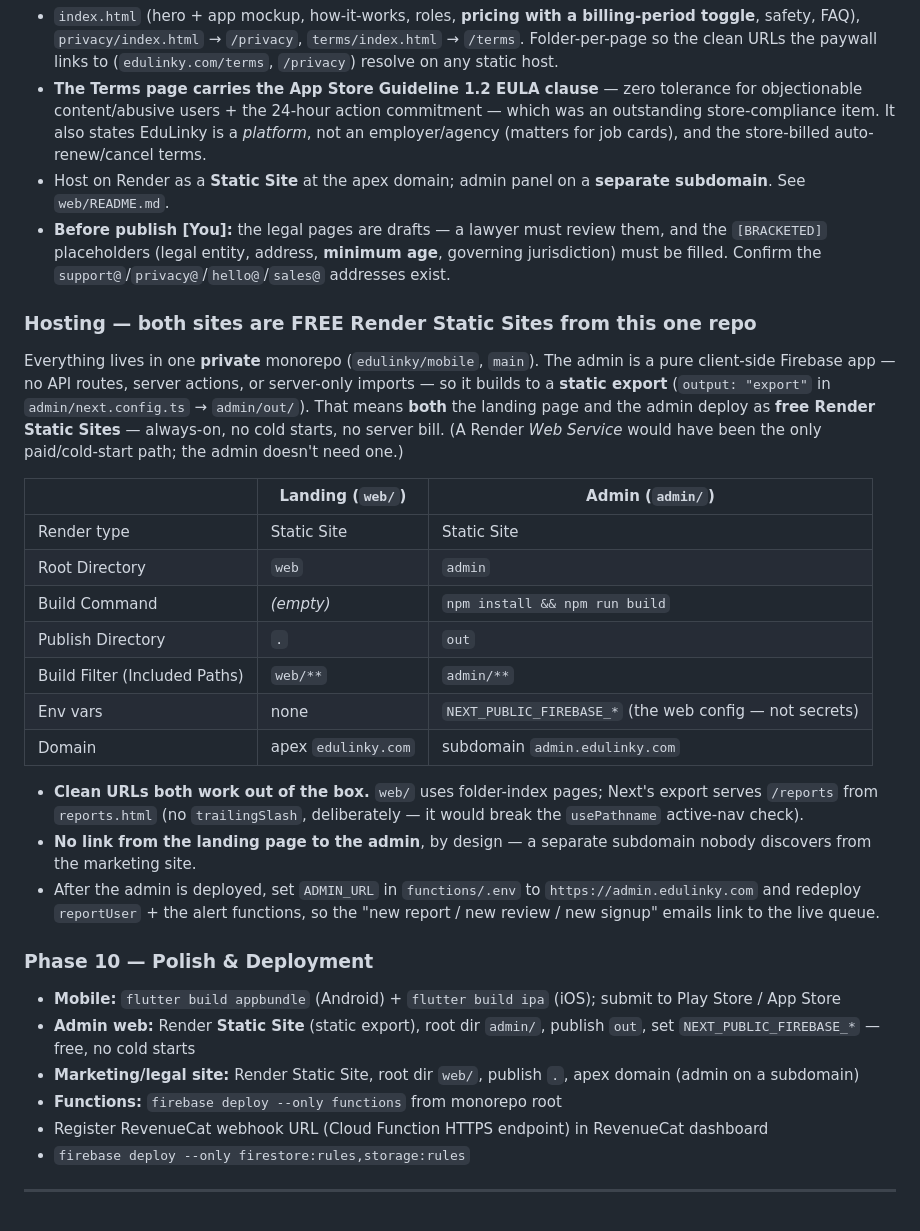
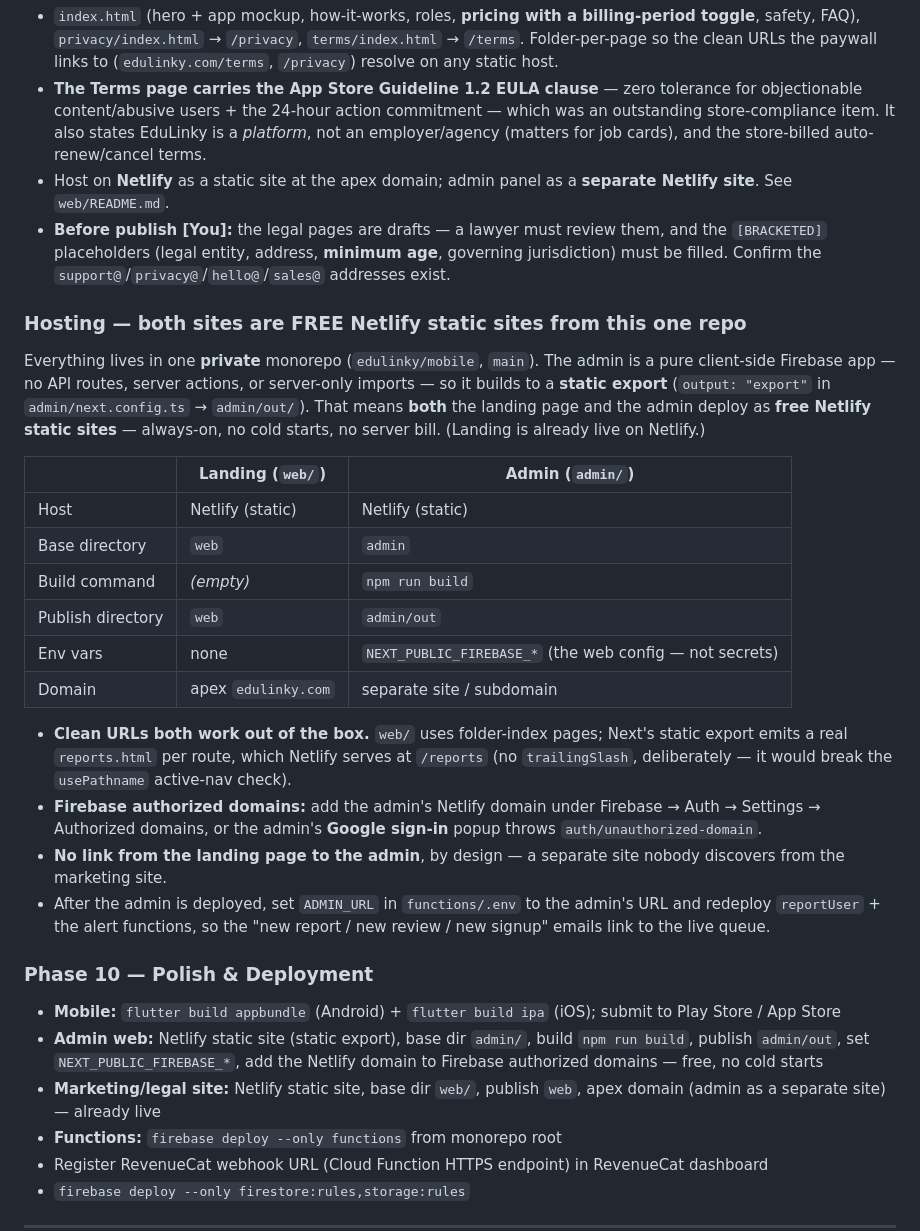
Before and after one commit to edulinky/mobile, a Markdown page: PLAN.md, the part around the change. Rendered like a GitHub page.

```diff
--- a/PLAN.md
+++ b/PLAN.md
@@ -387,31 +387,31 @@ Alerts are **best effort** — a failing mailbox must never roll back the thing
 Standalone **static site** (HTML/CSS, one inline script — no framework, no build), separate from `admin/` so nothing is shared between the public site and the admin panel. **No link to the admin dashboard anywhere, by design.**
 - `index.html` (hero + app mockup, how-it-works, roles, **pricing with a billing-period toggle**, safety, FAQ), `privacy/index.html` → `/privacy`, `terms/index.html` → `/terms`. Folder-per-page so the clean URLs the paywall links to (`edulinky.com/terms`, `/privacy`) resolve on any static host.
 - **The Terms page carries the App Store Guideline 1.2 EULA clause** — zero tolerance for objectionable content/abusive users + the 24-hour action commitment — which was an outstanding store-compliance item. It also states EduLinky is a *platform*, not an employer/agency (matters for job cards), and the store-billed auto-renew/cancel terms.
-- Host on Render as a **Static Site** at the apex domain; admin panel on a **separate subdomain**. See `web/README.md`.
+- Host on **Netlify** as a static site at the apex domain; admin panel as a **separate Netlify site**. See `web/README.md`.
 - **Before publish [You]:** the legal pages are drafts — a lawyer must review them, and the `[BRACKETED]` placeholders (legal entity, address, **minimum age**, governing jurisdiction) must be filled. Confirm the `support@`/`privacy@`/`hello@`/`sales@` addresses exist.
 
-### Hosting — both sites are FREE Render Static Sites from this one repo
+### Hosting — both sites are FREE Netlify static sites from this one repo
 
-Everything lives in one **private** monorepo (`edulinky/mobile`, `main`). The admin is a pure client-side Firebase app — no API routes, server actions, or server-only imports — so it builds to a **static export** (`output: "export"` in `admin/next.config.ts` → `admin/out/`). That means **both** the landing page and the admin deploy as **free Render Static Sites** — always-on, no cold starts, no server bill. (A Render *Web Service* would have been the only paid/cold-start path; the admin doesn't need one.)
+Everything lives in one **private** monorepo (`edulinky/mobile`, `main`). The admin is a pure client-side Firebase app — no API routes, server actions, or server-only imports — so it builds to a **static export** (`output: "export"` in `admin/next.config.ts` → `admin/out/`). That means **both** the landing page and the admin deploy as **free Netlify static sites** — always-on, no cold starts, no server bill. (Landing is already live on Netlify.)
 
 | | Landing (`web/`) | Admin (`admin/`) |
 |---|---|---|
-| Render type | Static Site | Static Site |
-| Root Directory | `web` | `admin` |
-| Build Command | *(empty)* | `npm install && npm run build` |
-| Publish Directory | `.` | `out` |
-| Build Filter (Included Paths) | `web/**` | `admin/**` |
+| Host | Netlify (static) | Netlify (static) |
+| Base directory | `web` | `admin` |
+| Build command | *(empty)* | `npm run build` |
+| Publish directory | `web` | `admin/out` |
 | Env vars | none | `NEXT_PUBLIC_FIREBASE_*` (the web config — not secrets) |
-| Domain | apex `edulinky.com` | subdomain `admin.edulinky.com` |
+| Domain | apex `edulinky.com` | separate site / subdomain |
 
-- **Clean URLs both work out of the box.** `web/` uses folder-index pages; Next's export serves `/reports` from `reports.html` (no `trailingSlash`, deliberately — it would break the `usePathname` active-nav check).
-- **No link from the landing page to the admin**, by design — a separate subdomain nobody discovers from the marketing site.
-- After the admin is deployed, set `ADMIN_URL` in `functions/.env` to `https://admin.edulinky.com` and redeploy `reportUser` + the alert functions, so the "new report / new review / new signup" emails link to the live queue.
+- **Clean URLs both work out of the box.** `web/` uses folder-index pages; Next's static export emits a real `reports.html` per route, which Netlify serves at `/reports` (no `trailingSlash`, deliberately — it would break the `usePathname` active-nav check).
+- **Firebase authorized domains:** add the admin's Netlify domain under Firebase → Auth → Settings → Authorized domains, or the admin's **Google sign-in** popup throws `auth/unauthorized-domain`.
+- **No link from the landing page to the admin**, by design — a separate site nobody discovers from the marketing site.
+- After the admin is deployed, set `ADMIN_URL` in `functions/.env` to the admin's URL and redeploy `reportUser` + the alert functions, so the "new report / new review / new signup" emails link to the live queue.
 
 ### Phase 10 — Polish & Deployment
 - **Mobile:** `flutter build appbundle` (Android) + `flutter build ipa` (iOS); submit to Play Store / App Store
-- **Admin web:** Render **Static Site** (static export), root dir `admin/`, publish `out`, set `NEXT_PUBLIC_FIREBASE_*` — free, no cold starts
-- **Marketing/legal site:** Render Static Site, root dir `web/`, publish `.`, apex domain (admin on a subdomain)
+- **Admin web:** Netlify static site (static export), base dir `admin/`, build `npm run build`, publish `admin/out`, set `NEXT_PUBLIC_FIREBASE_*`, add the Netlify domain to Firebase authorized domains — free, no cold starts
+- **Marketing/legal site:** Netlify static site, base dir `web/`, publish `web`, apex domain (admin as a separate site) — already live
 - **Functions:** `firebase deploy --only functions` from monorepo root
 - Register RevenueCat webhook URL (Cloud Function HTTPS endpoint) in RevenueCat dashboard
 - `firebase deploy --only firestore:rules,storage:rules`
```
Also changed, not shown: BETA_TESTING.md (added, +143 -0 lines).
